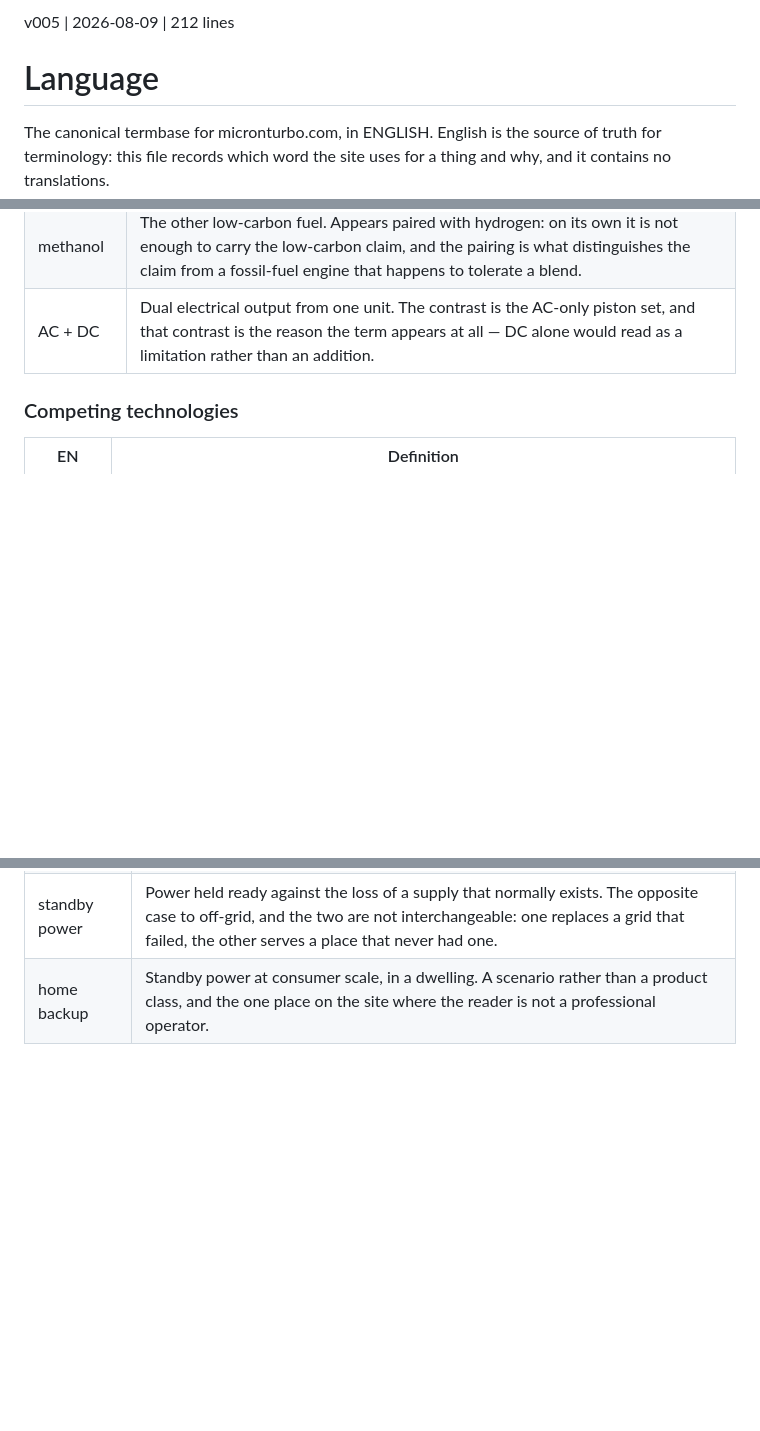
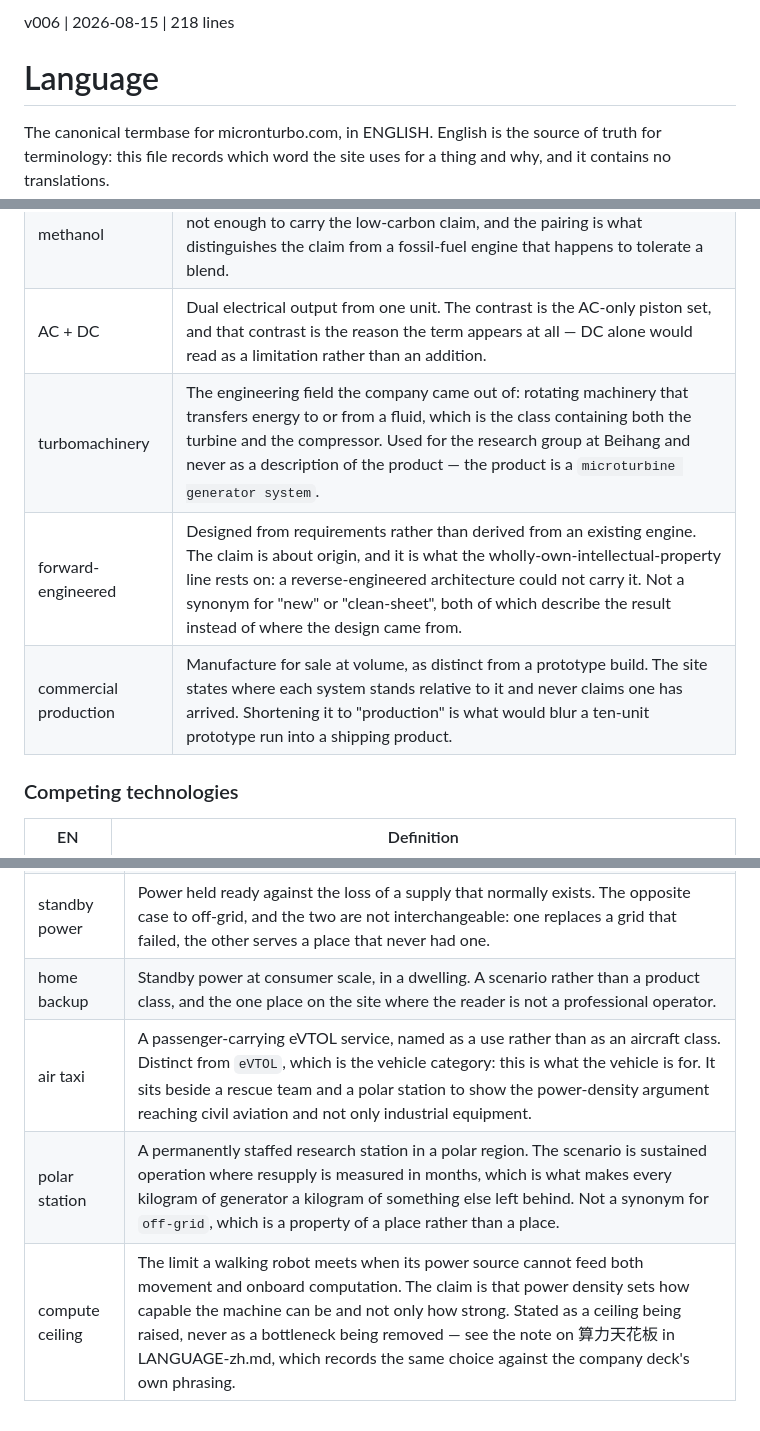
Before and after one commit to sw805206/micronturbo, a Markdown page: LANGUAGE.md, 3 parts joined by grey strips. Drawn GitHub-style; blank space fills up the shorter version.

```diff
--- a/LANGUAGE.md
+++ b/LANGUAGE.md
@@ -1,4 +1,4 @@
-v005 | 2026-08-09 | 212 lines
+v006 | 2026-08-15 | 218 lines
 # Language
 
 The canonical termbase for micronturbo.com, in ENGLISH. English is the source
@@ -176,6 +176,9 @@ carries no surrounding spaces. Chinese uses `、` only between list items and
 | hydrogen | One of the two low-carbon fuels the system supports. Named explicitly because it is the fuel that makes the sustainability claim structural rather than incremental. |
 | methanol | The other low-carbon fuel. Appears paired with hydrogen: on its own it is not enough to carry the low-carbon claim, and the pairing is what distinguishes the claim from a fossil-fuel engine that happens to tolerate a blend. |
 | AC + DC | Dual electrical output from one unit. The contrast is the AC-only piston set, and that contrast is the reason the term appears at all — DC alone would read as a limitation rather than an addition. |
+| turbomachinery | The engineering field the company came out of: rotating machinery that transfers energy to or from a fluid, which is the class containing both the turbine and the compressor. Used for the research group at Beihang and never as a description of the product — the product is a `microturbine generator system`. |
+| forward-engineered | Designed from requirements rather than derived from an existing engine. The claim is about origin, and it is what the wholly-own-intellectual-property line rests on: a reverse-engineered architecture could not carry it. Not a synonym for "new" or "clean-sheet", both of which describe the result instead of where the design came from. |
+| commercial production | Manufacture for sale at volume, as distinct from a prototype build. The site states where each system stands relative to it and never claims one has arrived. Shortening it to "production" is what would blur a ten-unit prototype run into a shipping product. |
 
 ### Competing technologies
 
@@ -210,3 +213,6 @@ what it excludes as much as for what it says.
 | off-grid | A site with no mains supply available, as a property of the place rather than a description of a fault. Distinct from a grid outage, which is what standby power answers. |
 | standby power | Power held ready against the loss of a supply that normally exists. The opposite case to off-grid, and the two are not interchangeable: one replaces a grid that failed, the other serves a place that never had one. |
 | home backup | Standby power at consumer scale, in a dwelling. A scenario rather than a product class, and the one place on the site where the reader is not a professional operator. |
+| air taxi | A passenger-carrying eVTOL service, named as a use rather than as an aircraft class. Distinct from `eVTOL`, which is the vehicle category: this is what the vehicle is for. It sits beside a rescue team and a polar station to show the power-density argument reaching civil aviation and not only industrial equipment. |
+| polar station | A permanently staffed research station in a polar region. The scenario is sustained operation where resupply is measured in months, which is what makes every kilogram of generator a kilogram of something else left behind. Not a synonym for `off-grid`, which is a property of a place rather than a place. |
+| compute ceiling | The limit a walking robot meets when its power source cannot feed both movement and onboard computation. The claim is that power density sets how capable the machine can be and not only how strong. Stated as a ceiling being raised, never as a bottleneck being removed — see the note on 算力天花板 in LANGUAGE-zh.md, which records the same choice against the company deck's own phrasing. |
```
Also changed, not shown: LANGUAGE-zh.md (+18 -2 lines).
